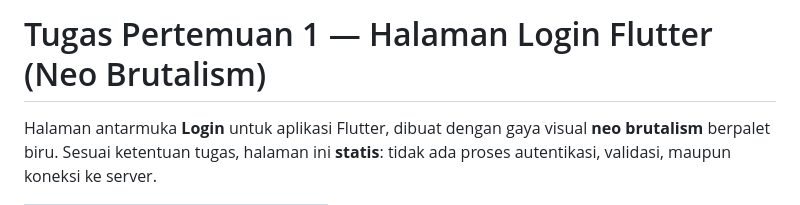
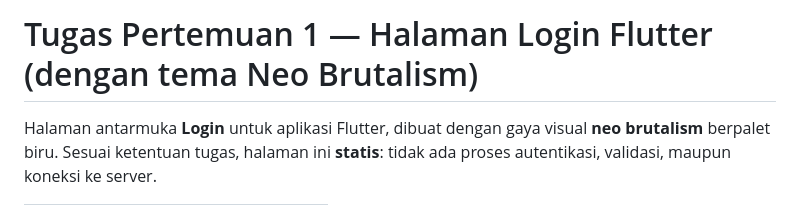
Before and after one commit to ZeaLIsHere/Tugas1PM5, a Markdown page: README.md, the part around the change. GitHub-like rendering.

Commit message:
Update title in README

```diff
--- a/README.md
+++ b/README.md
@@ -1,4 +1,4 @@
-# Tugas Pertemuan 1 — Halaman Login Flutter (Neo Brutalism)
+# Tugas Pertemuan 1 — Halaman Login Flutter (dengan tema Neo Brutalism)
 
 Halaman antarmuka **Login** untuk aplikasi Flutter, dibuat dengan gaya visual
 **neo brutalism** berpalet biru. Sesuai ketentuan tugas, halaman ini **statis**:
```
